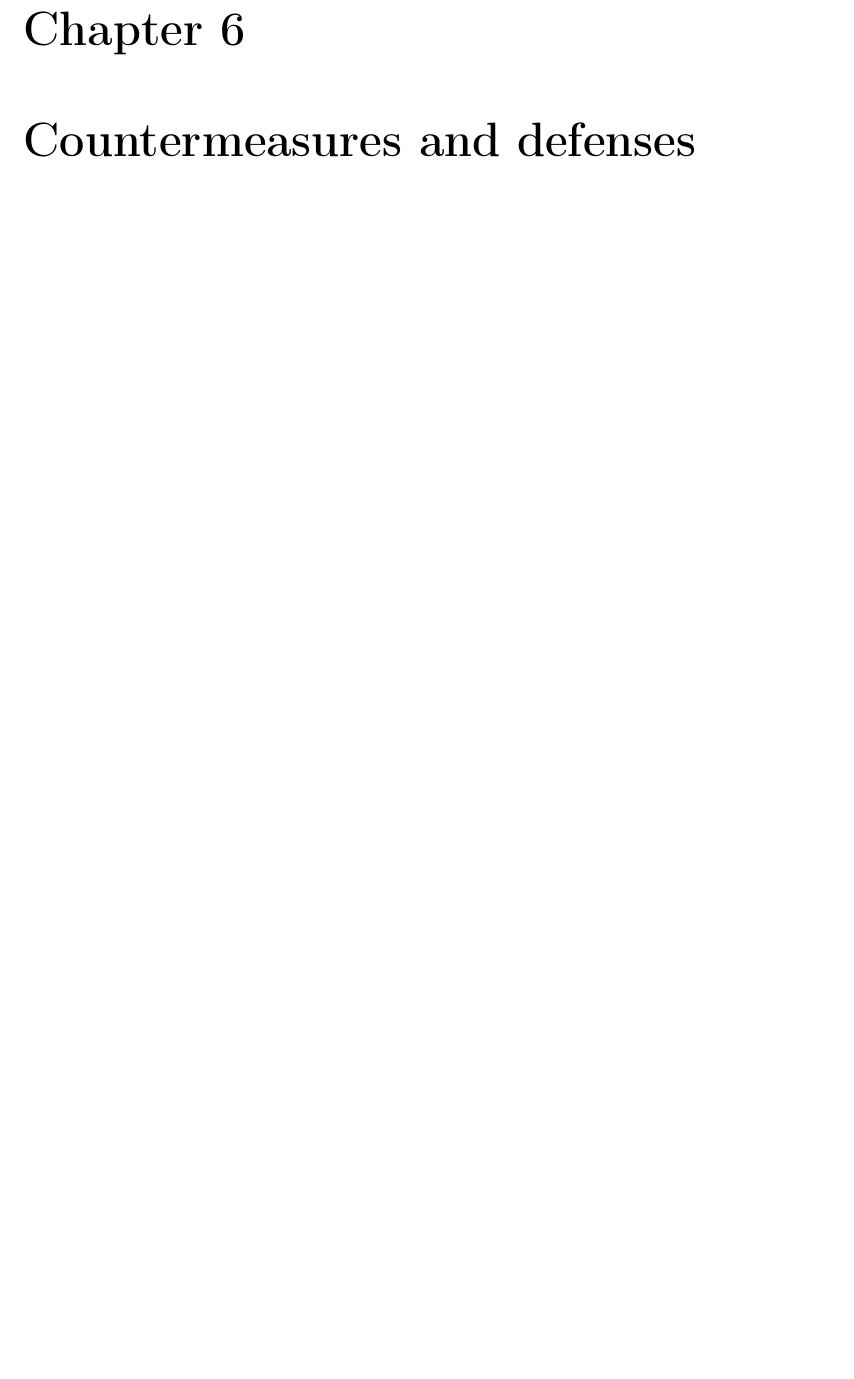
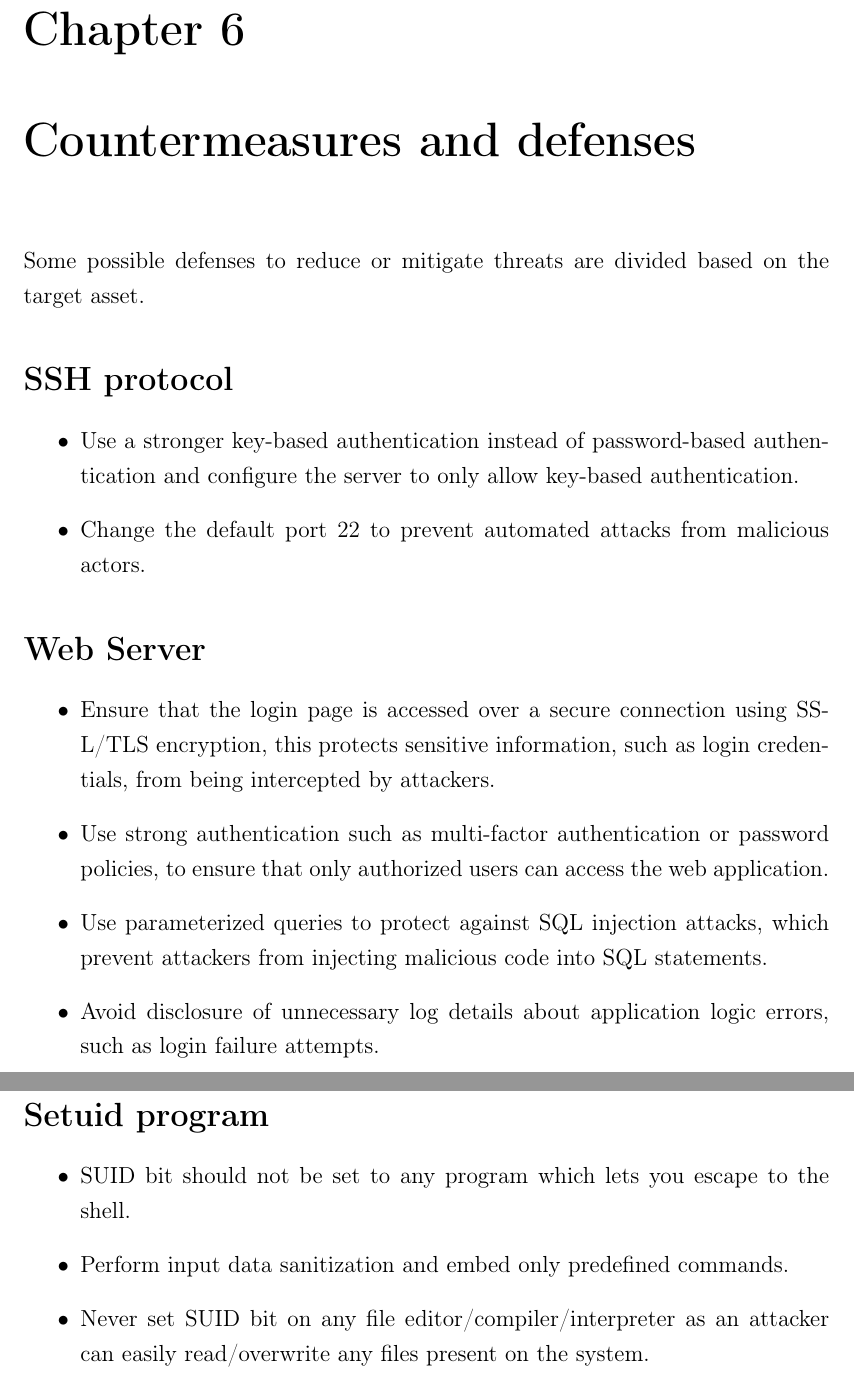
Before and after one commit to Tony177/NetworkSecurity-Project, a LaTeX book (Doc/main.tex): part of page 16 of 16 before the commit and two parts of pages 16 and 17 of 17 after it, the two joined at a grey line, cut so that both start at the same text, the shorter picture padded with empty space. Compiled offline with pdfLaTeX.

Commit message:
Completed documentation

```diff
--- a/Doc/main.tex
+++ b/Doc/main.tex
@@ -262,5 +271,26 @@ Finally, the attacker has obtainend root permissions on the machine.
 
 
 \chapter{Countermeasures and defenses}
+Some possible defenses to reduce or mitigate threats are divided based on the target asset.
+\section*{SSH protocol}
+\begin{itemize}
+  \item Use a stronger key-based authentication instead of password-based authentication and configure the server to only allow key-based authentication.
+  \item Change the default port 22 to prevent automated attacks from malicious actors.
+ \end{itemize}
+
+ \section*{Web Server}
+\begin{itemize}
+  \item Ensure that the login page is accessed over a secure connection using SSL/TLS encryption, this protects sensitive information, such as login credentials, from being intercepted by attackers.
+  \item Use strong authentication such as multi-factor authentication or password policies, to ensure that only authorized users can access the web application.
+  \item Use parameterized queries to protect against SQL injection attacks, which prevent attackers from injecting malicious code into SQL statements.
+  \item Avoid disclosure of unnecessary log details about application logic errors, such as login failure attempts.
+\end{itemize}
+
+\section*{Setuid program}
+\begin{itemize}
+\item SUID bit should not be set to any program which lets you escape to the shell.
+\item Perform input data sanitization and embed only predefined commands.
+\item Never set SUID bit on any file editor/compiler/interpreter as an attacker can easily read/overwrite any files present on the system.
+\end{itemize}
 
 \end{document}
```
Also changed, not shown: docker-compose.yml (+4 -4 lines), Doc/main.pdf, Image/elimination_traces.PNG (added), Image/scanning_employee_ss.PNG (added), Doc/main.tex (13 more changed lines).
